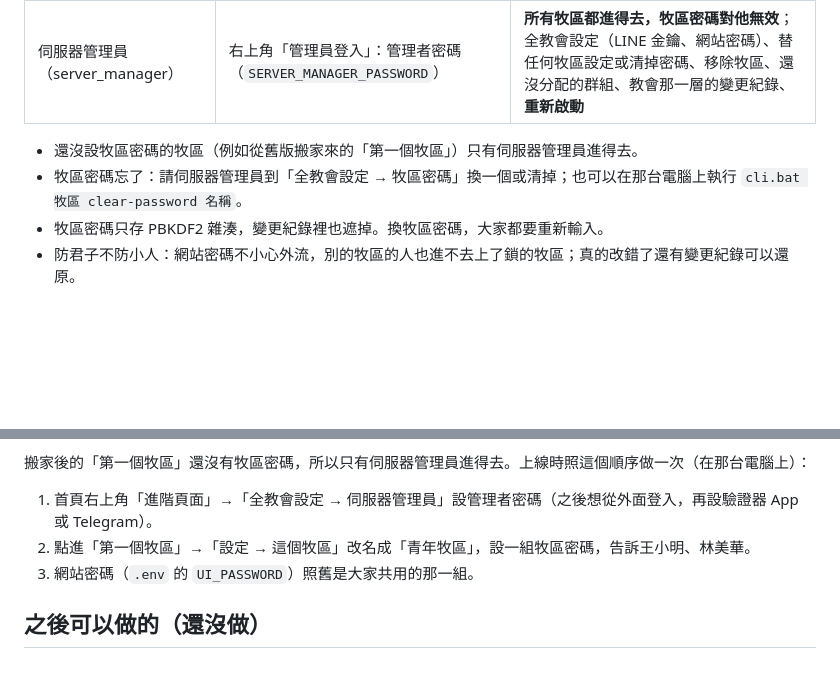
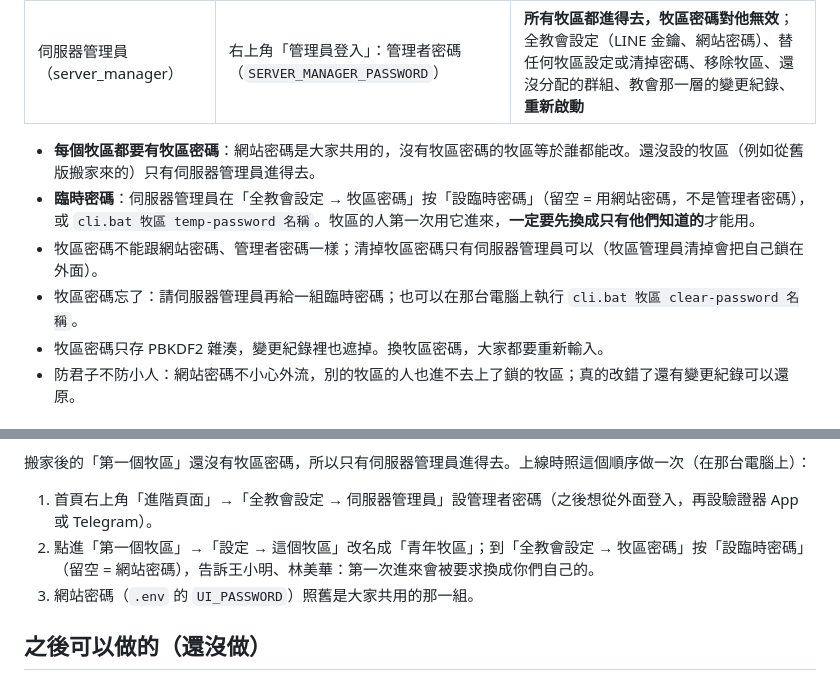
Before and after one commit to ChouYangEn0401/LINEBotForChurch, a Markdown page: docs/MINISTRIES.md, 2 parts joined by grey strips. Rendered like a GitHub page; blank space fills up the shorter version.

Commit message:
docs: 牧區臨時密碼、每個牧區都要有密碼
- MINISTRIES.md「三種身分」：每個牧區都要有牧區密碼（為什麼）、臨時密碼怎麼給、第一次進來一定要換、
  不能跟網站／管理者密碼一樣、只有伺服器管理員能清；升級後上線步驟改成給青年牧區設臨時密碼。
- README 的「牧區」指令多 temp-password；CHANGELOG。

Co-Authored-By: Claude Opus 5.5 <noreply@anthropic.com>

```diff
--- a/docs/MINISTRIES.md
+++ b/docs/MINISTRIES.md
@@ -107,8 +107,11 @@ LINE 不讓一般的官方帳號查「群組裡有哪些人」，所以從服事
 | 牧區管理員 | 某個牧區的牧區密碼（瀏覽器記 30 天） | 只管那一個牧區：設定、群組、名單、訊息、改那個牧區的密碼、看它的變更紀錄 |
 | 伺服器管理員（server_manager） | 右上角「管理員登入」：管理者密碼（`SERVER_MANAGER_PASSWORD`） | **所有牧區都進得去，牧區密碼對他無效**；全教會設定（LINE 金鑰、網站密碼）、替任何牧區設定或清掉密碼、移除牧區、還沒分配的群組、教會那一層的變更紀錄、**重新啟動** |
 
-- 還沒設牧區密碼的牧區（例如從舊版搬家來的「第一個牧區」）只有伺服器管理員進得去。
-- 牧區密碼忘了：請伺服器管理員到「全教會設定 → 牧區密碼」換一個或清掉；也可以在那台電腦上執行 `cli.bat 牧區 clear-password 名稱`。
+- **每個牧區都要有牧區密碼**：網站密碼是大家共用的，沒有牧區密碼的牧區等於誰都能改。還沒設的牧區（例如從舊版搬家來的）只有伺服器管理員進得去。
+- **臨時密碼**：伺服器管理員在「全教會設定 → 牧區密碼」按「設臨時密碼」（留空 = 用網站密碼，不是管理者密碼），
+  或 `cli.bat 牧區 temp-password 名稱`。牧區的人第一次用它進來，**一定要先換成只有他們知道的**才能用。
+- 牧區密碼不能跟網站密碼、管理者密碼一樣；清掉牧區密碼只有伺服器管理員可以（牧區管理員清掉會把自己鎖在外面）。
+- 牧區密碼忘了：請伺服器管理員再給一組臨時密碼；也可以在那台電腦上執行 `cli.bat 牧區 clear-password 名稱`。
 - 牧區密碼只存 PBKDF2 雜湊，變更紀錄裡也遮掉。換牧區密碼，大家都要重新輸入。
 - 防君子不防小人：網站密碼不小心外流，別的牧區的人也進不去上了鎖的牧區；真的改錯了還有變更紀錄可以還原。
 
@@ -196,7 +199,8 @@ data/
 
 搬家後的「第一個牧區」還沒有牧區密碼，所以只有伺服器管理員進得去。上線時照這個順序做一次（在那台電腦上）：
 1. 首頁右上角「進階頁面」→「全教會設定 → 伺服器管理員」設管理者密碼（之後想從外面登入，再設驗證器 App 或 Telegram）。
-2. 點進「第一個牧區」→「設定 → 這個牧區」改名成「青年牧區」，設一組牧區密碼，告訴王小明、林美華。
+2. 點進「第一個牧區」→「設定 → 這個牧區」改名成「青年牧區」；到「全教會設定 → 牧區密碼」按「設臨時密碼」
+   （留空 = 網站密碼），告訴王小明、林美華：第一次進來會被要求換成你們自己的。
 3. 網站密碼（`.env` 的 `UI_PASSWORD`）照舊是大家共用的那一組。
 
 ## 之後可以做的（還沒做）
```
Also changed, not shown: CHANGELOG.md (+5 -0 lines), README.md (+1 -1 lines).
